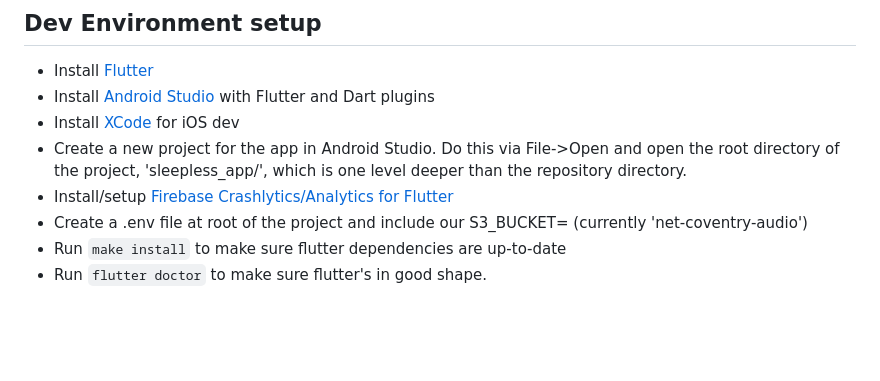
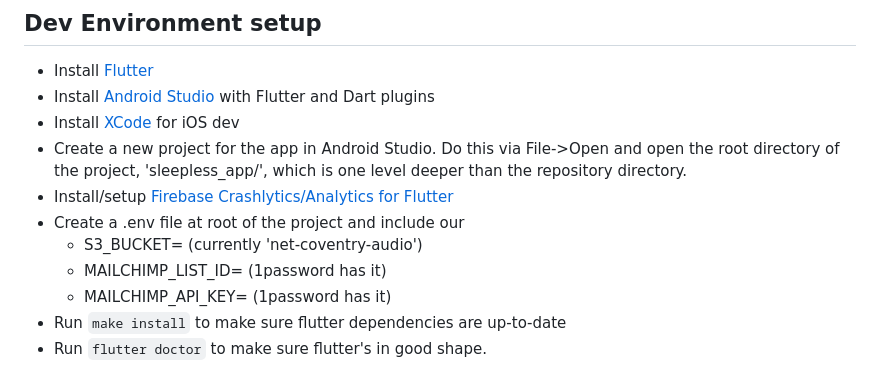
Before and after one commit to meanderingsleep/meandering-app, a Markdown page: README.md, the part around the change. Rendered like a GitHub page; blank space fills up the shorter version.

Commit message:
updating w/ new env variables

````diff
--- a/README.md
+++ b/README.md
@@ -11,7 +11,10 @@ This is the Sleepless Flutter App.
 * Install [XCode](https://developer.apple.com/xcode/) for iOS dev
 * Create a new project for the app in Android Studio. Do this via File->Open and open the root directory of the project, 'sleepless_app/', which is one level deeper than the repository directory.
 * Install/setup [Firebase Crashlytics/Analytics for Flutter](https://firebase.google.com/docs/crashlytics/get-started?platform=flutter)
-* Create a .env file at root of the project and include our S3_BUCKET= (currently 'net-coventry-audio')
+* Create a .env file at root of the project and include our
+  * S3_BUCKET= (currently 'net-coventry-audio')
+  * MAILCHIMP_LIST_ID= (1password has it)
+  * MAILCHIMP_API_KEY= (1password has it)
 * Run ``` make install ``` to make sure flutter dependencies are up-to-date
 * Run ``` flutter doctor ``` to make sure flutter's in good shape.
 
````
